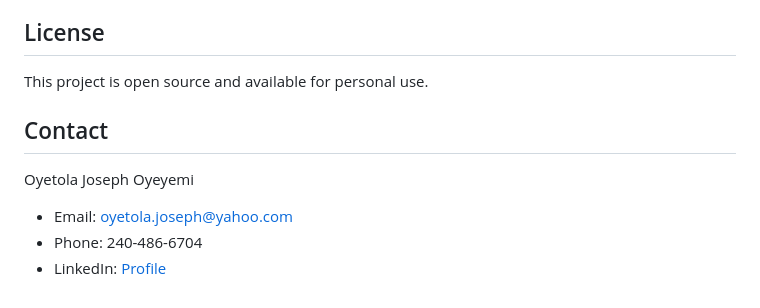
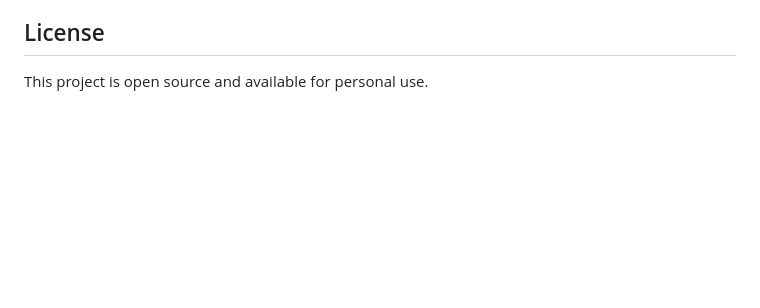
Before and after one commit to techdev400-star/MyPortfolioWebsite, a Markdown page: README.md, the part around the change. Rendered like a GitHub page; blank space fills up the shorter version.

Commit message:
Remove contact information section
Removed personal contact information from README.

```diff
--- a/README.md
+++ b/README.md
@@ -132,10 +132,3 @@ Edit `index.html` and `about.html` to update:
 ## License
 
 This project is open source and available for personal use.
-
-## Contact
-
-Oyetola Joseph Oyeyemi
-- Email: oyetola.joseph@yahoo.com
-- Phone: 240-486-6704
-- LinkedIn: [Profile](https://www.linkedin.com/in/oyetola-j-oyeyemi-55a682228)
```
